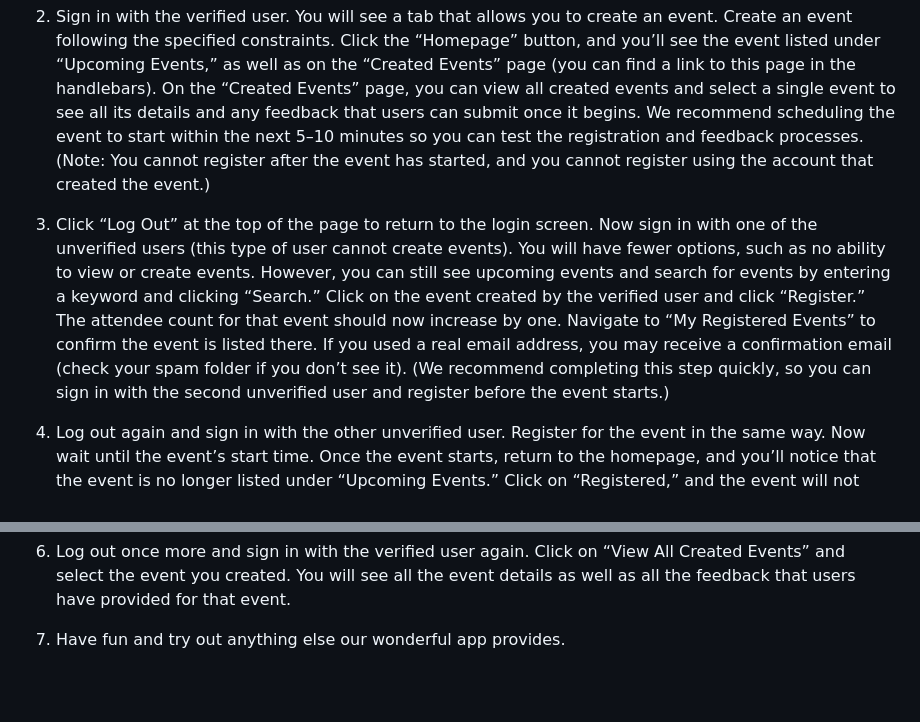
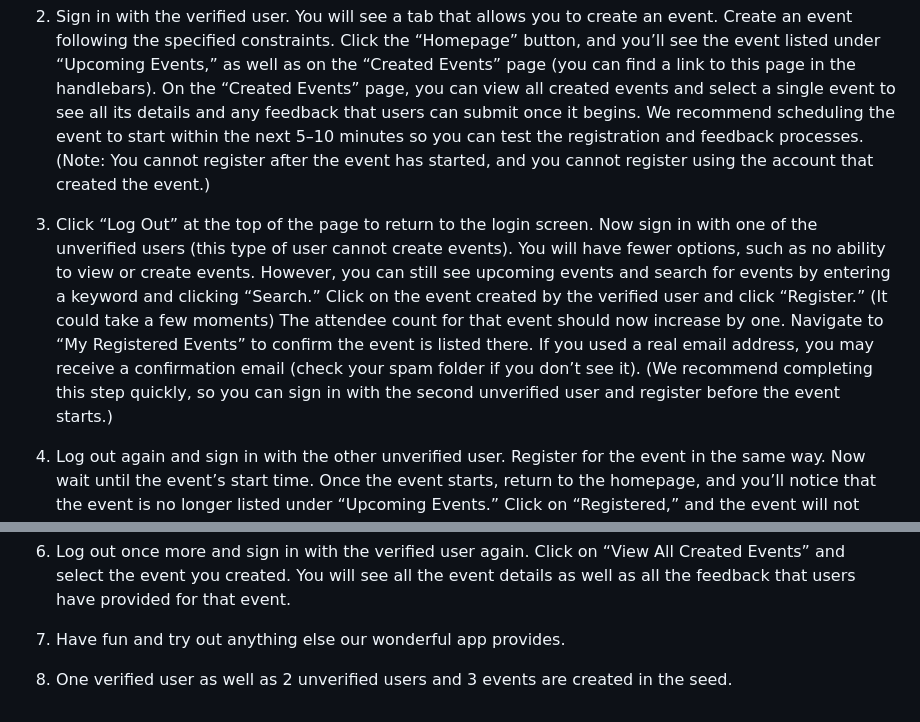
Before and after one commit to zthompson133/546FinalProject, a Markdown page: README.md, 2 parts joined by grey strips. Rendered like a GitHub page; blank space fills up the shorter version.

```diff
--- a/README.md
+++ b/README.md
@@ -4,7 +4,7 @@
 
 2. Sign in with the verified user. You will see a tab that allows you to create an event. Create an event following the specified constraints. Click the “Homepage” button, and you’ll see the event listed under “Upcoming Events,” as well as on the “Created Events” page (you can find a link to this page in the handlebars). On the “Created Events” page, you can view all created events and select a single event to see all its details and any feedback that users can submit once it begins. We recommend scheduling the event to start within the next 5–10 minutes so you can test the registration and feedback processes. (Note: You cannot register after the event has started, and you cannot register using the account that created the event.)
 
-3. Click “Log Out” at the top of the page to return to the login screen. Now sign in with one of the unverified users (this type of user cannot create events). You will have fewer options, such as no ability to view or create events. However, you can still see upcoming events and search for events by entering a keyword and clicking “Search.” Click on the event created by the verified user and click “Register.” The attendee count for that event should now increase by one. Navigate to “My Registered Events” to confirm the event is listed there. If you used a real email address, you may receive a confirmation email (check your spam folder if you don’t see it). (We recommend completing this step quickly, so you can sign in with the second unverified user and register before the event starts.)
+3. Click “Log Out” at the top of the page to return to the login screen. Now sign in with one of the unverified users (this type of user cannot create events). You will have fewer options, such as no ability to view or create events. However, you can still see upcoming events and search for events by entering a keyword and clicking “Search.” Click on the event created by the verified user and click “Register.” (It could take a few moments) The attendee count for that event should now increase by one. Navigate to “My Registered Events” to confirm the event is listed there. If you used a real email address, you may receive a confirmation email (check your spam folder if you don’t see it). (We recommend completing this step quickly, so you can sign in with the second unverified user and register before the event starts.)
 
 4. Log out again and sign in with the other unverified user. Register for the event in the same way. Now wait until the event’s start time. Once the event starts, return to the homepage, and you’ll notice that the event is no longer listed under “Upcoming Events.” Click on “Registered,” and the event will not appear there either. Navigate to the “Attended Events” tab and click on it. You will now see the event listed there. Select the event, and you will no longer see an “Unregister” button. Instead, you’ll see a feedback form allowing you to rate the event and leave a comment. (If the page is cut off, try zooming out.) After submitting your feedback, you will see it displayed, and the organizer’s rating will have updated based on your feedback.
 
@@ -13,3 +13,5 @@
 6. Log out once more and sign in with the verified user again. Click on “View All Created Events” and select the event you created. You will see all the event details as well as all the feedback that users have provided for that event.
 
 7. Have fun and try out anything else our wonderful app provides.
+
+8. One verified user as well as 2 unverified users and 3 events are created in the seed.
```
